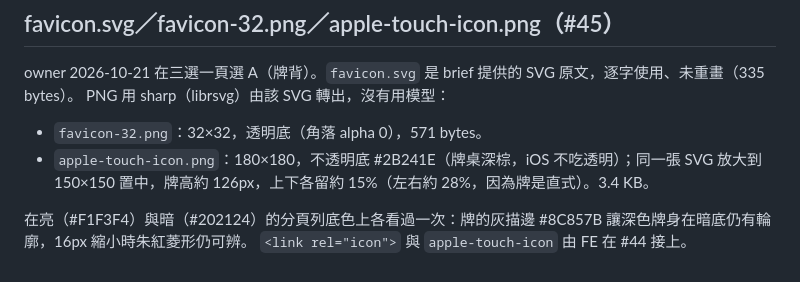
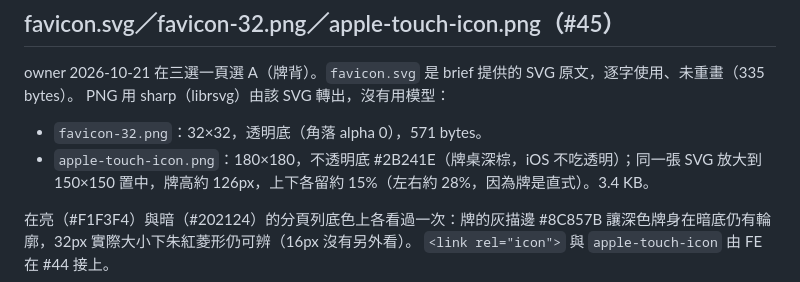
Before and after one commit to csiesheep/covervote, a Markdown page: site/assets/README.md, the part around the change. GitHub-like rendering.

Commit message:
artist #45：README 只寫看過的尺寸
Co-Authored-By: Claude Sonnet 5.5 <noreply@anthropic.com>

```diff
--- a/site/assets/README.md
+++ b/site/assets/README.md
@@ -62,5 +62,5 @@ PNG 用 sharp（librsvg）由該 SVG 轉出，沒有用模型：
 - `favicon-32.png`：32×32，透明底（角落 alpha 0），571 bytes。
 - `apple-touch-icon.png`：180×180，不透明底 #2B241E（牌桌深棕，iOS 不吃透明）；同一張 SVG 放大到 150×150 置中，牌高約 126px，上下各留約 15%（左右約 28%，因為牌是直式）。3.4 KB。
 
-在亮（#F1F3F4）與暗（#202124）的分頁列底色上各看過一次：牌的灰描邊 #8C857B 讓深色牌身在暗底仍有輪廓，16px 縮小時朱紅菱形仍可辨。
+在亮（#F1F3F4）與暗（#202124）的分頁列底色上各看過一次：牌的灰描邊 #8C857B 讓深色牌身在暗底仍有輪廓，32px 實際大小下朱紅菱形仍可辨（16px 沒有另外看）。
 `<link rel="icon">` 與 `apple-touch-icon` 由 FE 在 #44 接上。
```
